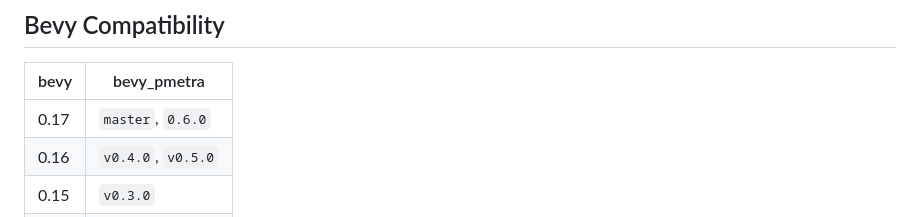
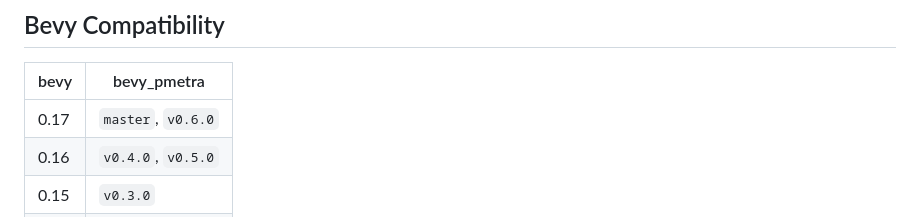
Before and after one commit to nilaysavant/bevy_pmetra, a Markdown page: README.md, the part around the change. Drawn GitHub-style.

```diff
--- a/README.md
+++ b/README.md
@@ -278,7 +278,7 @@ Thats it! You can now see the magic:
 
 | bevy | bevy_pmetra        |
 | ---- | ------------------ |
-| 0.17 | `master`, `0.6.0`  |
+| 0.17 | `master`, `v0.6.0`  |
 | 0.16 | `v0.4.0`, `v0.5.0` |
 | 0.15 | `v0.3.0`           |
 | 0.14 | `v0.2.x`           |
```
